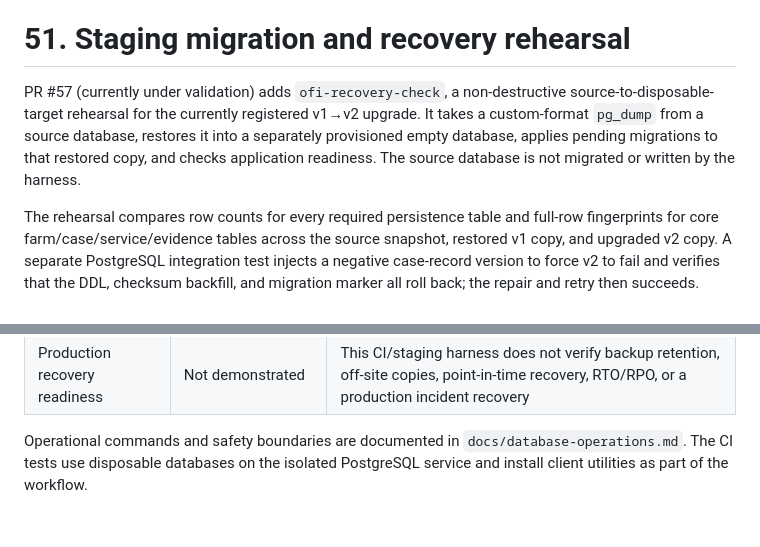
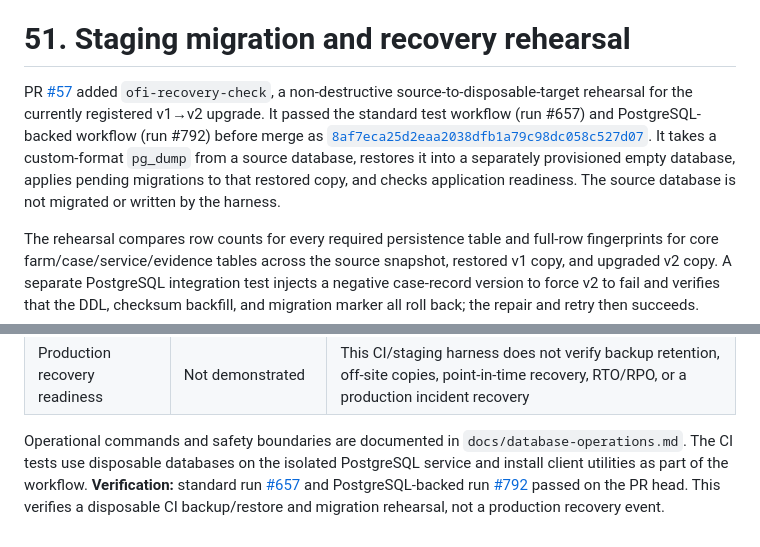
Before and after one commit to vkraj1123/Open-farm-intelligence, a Markdown page: README.md, 2 parts joined by grey strips. Drawn GitHub-style.

Commit message:
Record staging recovery harness CI results
Record passing standard and PostgreSQL-backed workflow runs for the staging migration recovery harness.

```diff
--- a/README.md
+++ b/README.md
@@ -2258,7 +2258,7 @@ The ordered migration strategy and commands are described in `docs/database-oper
 
 # 51. Staging migration and recovery rehearsal
 
-PR #57 (currently under validation) adds `ofi-recovery-check`, a non-destructive source-to-disposable-target rehearsal for the currently registered v1→v2 upgrade. It takes a custom-format `pg_dump` from a source database, restores it into a separately provisioned empty database, applies pending migrations to that restored copy, and checks application readiness. The source database is not migrated or written by the harness.
+PR [#57](https://github.com/vkraj1123/Open-farm-intelligence/pull/57) added `ofi-recovery-check`, a non-destructive source-to-disposable-target rehearsal for the currently registered v1→v2 upgrade. It passed the standard test workflow (run #657) and PostgreSQL-backed workflow (run #792) before merge as [`8af7eca25d2eaa2038dfb1a79c98dc058c527d07`](https://github.com/vkraj1123/Open-farm-intelligence/commit/8af7eca25d2eaa2038dfb1a79c98dc058c527d07). It takes a custom-format `pg_dump` from a source database, restores it into a separately provisioned empty database, applies pending migrations to that restored copy, and checks application readiness. The source database is not migrated or written by the harness.
 
 The rehearsal compares row counts for every required persistence table and full-row fingerprints for core farm/case/service/evidence tables across the source snapshot, restored v1 copy, and upgraded v2 copy. A separate PostgreSQL integration test injects a negative case-record version to force v2 to fail and verifies that the DDL, checksum backfill, and migration marker all roll back; the repair and retry then succeeds.
 
@@ -2271,4 +2271,4 @@ The rehearsal compares row counts for every required persistence table and full-
 | CLI | Implemented in this PR | `ofi-recovery-check` uses `OFI_RECOVERY_SOURCE_DSN` and `OFI_RECOVERY_RESTORE_DSN`; restore target must be empty |
 | Production recovery readiness | Not demonstrated | This CI/staging harness does not verify backup retention, off-site copies, point-in-time recovery, RTO/RPO, or a production incident recovery |
 
-Operational commands and safety boundaries are documented in `docs/database-operations.md`. The CI tests use disposable databases on the isolated PostgreSQL service and install client utilities as part of the workflow.
+Operational commands and safety boundaries are documented in `docs/database-operations.md`. The CI tests use disposable databases on the isolated PostgreSQL service and install client utilities as part of the workflow. **Verification:** standard run [#657](https://github.com/vkraj1123/Open-farm-intelligence/actions/runs/38098149219) and PostgreSQL-backed run [#792](https://github.com/vkraj1123/Open-farm-intelligence/actions/runs/38098149214) passed on the PR head. This verifies a disposable CI backup/restore and migration rehearsal, not a production recovery event.
```
